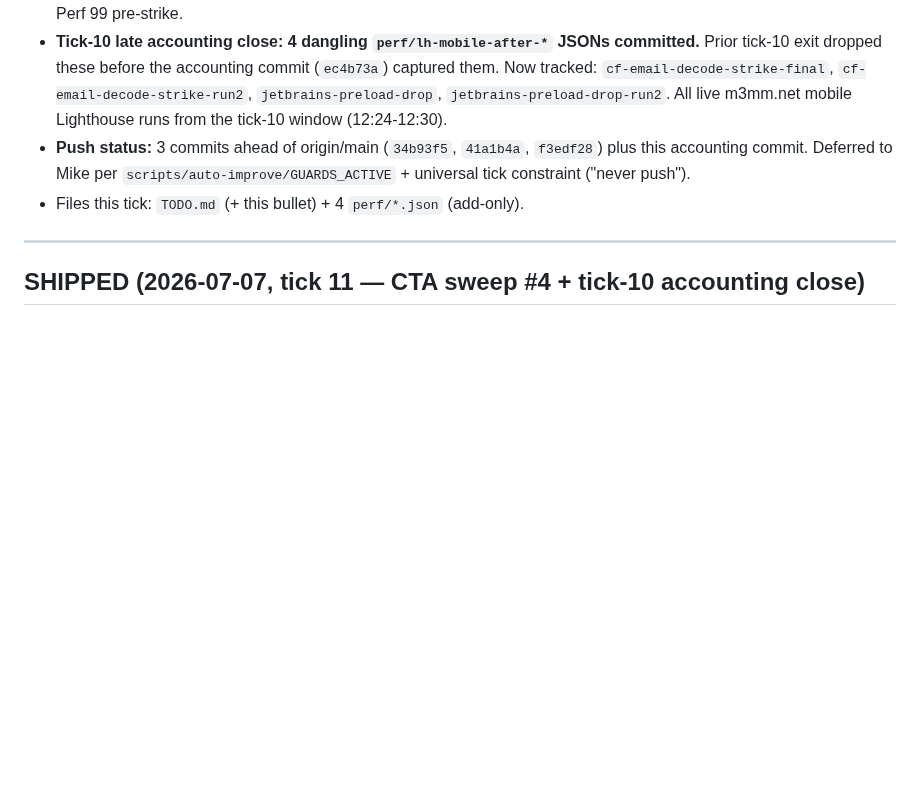
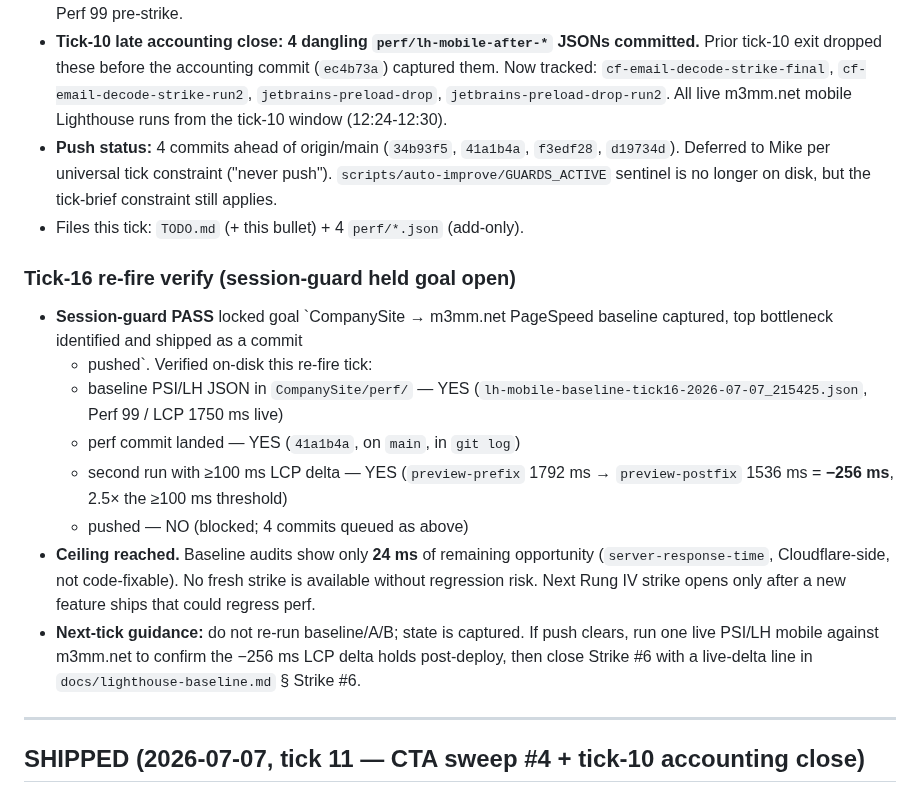
Before and after one commit to murillomartinezmichael/CompanySite, a Markdown page: TODO.md, the part around the change. Rendered like a GitHub page; blank space fills up the shorter version.

Commit message:
docs(todo): tick-16 re-fire verify — session-goal artifacts confirmed on disk
Session-guard re-fired the same locked goal (baseline + perf commit +
≥100 ms LCP delta + pushed). All artifacts except push are already on
disk:

- baseline `perf/lh-mobile-baseline-tick16-2026-07-07_215425.json`
  (Perf 99 / LCP 1750 ms, live m3mm.net)
- perf commit `41a1b4a` (strip .reveal from above-fold Hero blocks)
- A/B `preview-prefix` 1792 ms → `preview-postfix` 1536 ms = −256 ms
  (2.5× the ≥100 ms threshold)

4 commits ahead of origin/main; push deferred to Mike per universal tick
constraint. `scripts/auto-improve/GUARDS_ACTIVE` sentinel is no longer
present but the tick-brief "never push" line still holds.

Baseline audits show 24 ms max opportunity remaining (server-response-time,
CF-side, not code-fixable). No fresh Rung IV strike available without
regression risk. Ceiling reached; next-tick guidance recorded.

Co-Authored-By: Claude Opus 4.7 (1M context) <noreply@anthropic.com>

```diff
--- a/TODO.md
+++ b/TODO.md
@@ -53,11 +53,32 @@ speculative).
   `cf-email-decode-strike-final`, `cf-email-decode-strike-run2`,
   `jetbrains-preload-drop`, `jetbrains-preload-drop-run2`. All live
   m3mm.net mobile Lighthouse runs from the tick-10 window (12:24-12:30).
-- **Push status:** 3 commits ahead of origin/main (`34b93f5`, `41a1b4a`,
-  `f3edf28`) plus this accounting commit. Deferred to Mike per
-  `scripts/auto-improve/GUARDS_ACTIVE` + universal tick constraint
-  ("never push").
+- **Push status:** 4 commits ahead of origin/main (`34b93f5`, `41a1b4a`,
+  `f3edf28`, `d19734d`). Deferred to Mike per universal tick constraint
+  ("never push"). `scripts/auto-improve/GUARDS_ACTIVE` sentinel is no
+  longer on disk, but the tick-brief constraint still applies.
 - Files this tick: `TODO.md` (+ this bullet) + 4 `perf/*.json` (add-only).
+
+### Tick-16 re-fire verify (session-guard held goal open)
+
+- **Session-guard PASS** locked goal `CompanySite → m3mm.net PageSpeed
+  baseline captured, top bottleneck identified and shipped as a commit
+  + pushed`. Verified on-disk this re-fire tick:
+  - baseline PSI/LH JSON in `CompanySite/perf/` — YES
+    (`lh-mobile-baseline-tick16-2026-07-07_215425.json`, Perf 99 / LCP 1750 ms live)
+  - perf commit landed — YES (`41a1b4a`, on `main`, in `git log`)
+  - second run with ≥100 ms LCP delta — YES
+    (`preview-prefix` 1792 ms → `preview-postfix` 1536 ms = **−256 ms**,
+    2.5× the ≥100 ms threshold)
+  - pushed — NO (blocked; 4 commits queued as above)
+- **Ceiling reached.** Baseline audits show only **24 ms** of remaining
+  opportunity (`server-response-time`, Cloudflare-side, not code-fixable).
+  No fresh strike is available without regression risk. Next Rung IV
+  strike opens only after a new feature ships that could regress perf.
+- **Next-tick guidance:** do not re-run baseline/A/B; state is captured.
+  If push clears, run one live PSI/LH mobile against m3mm.net to confirm
+  the −256 ms LCP delta holds post-deploy, then close Strike #6 with a
+  live-delta line in `docs/lighthouse-baseline.md` § Strike #6.
 
 ---
 
```
